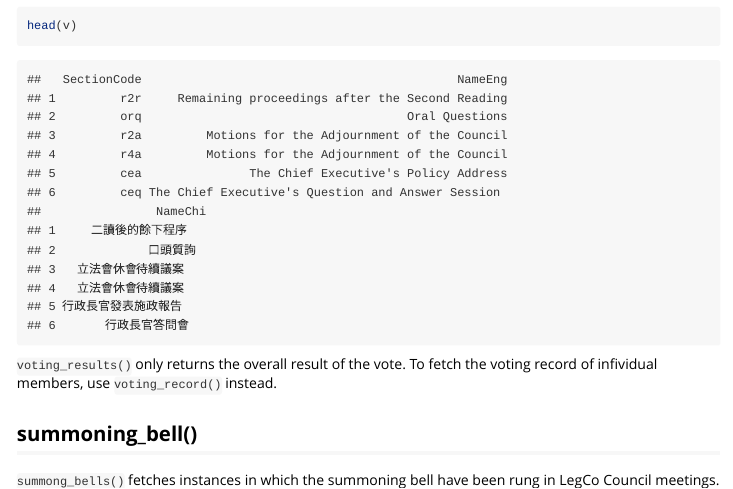
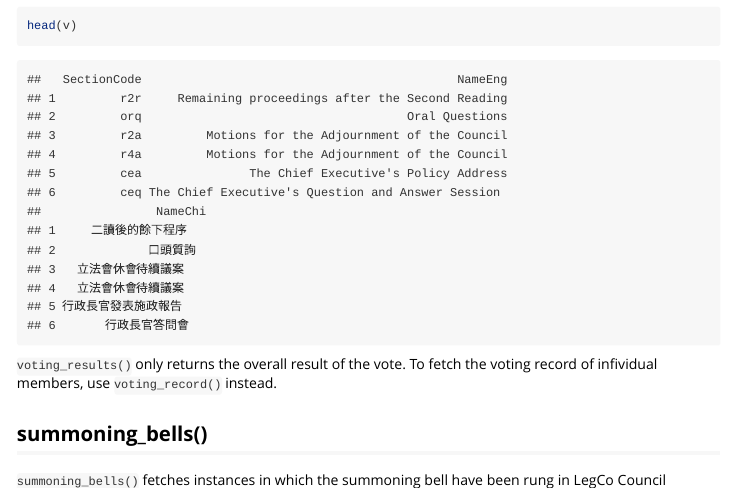
Before and after one commit to elgarteo/legco, an R Markdown document (vignettes/hansard.Rmd): the page in a window 1100 px wide, from 18150 px down. Rendered offline with R 4.5, knitr and Pandoc, with nearby package versions; some code elsewhere in the file could not run offline; long lines of code are wrapped.

Commit message:
Fix typos in vignettes and documentations

````diff
--- a/vignettes/hansard.Rmd
+++ b/vignettes/hansard.Rmd
@@ -214,9 +214,9 @@ head(v)
 `voting_results()` only returns the overall result of the vote. To fetch the voting record of
 infividual members, use `voting_record()` instead.
 
-## summoning_bell()
+## summoning_bells()
 
-`summong_bells()` fetches instances in which the summoning bell have been rung in LegCo
+`summoning_bells()` fetches instances in which the summoning bell have been rung in LegCo
 Council meetings.
 
 ```{r }
````
Also changed, not shown: 1 other file.
